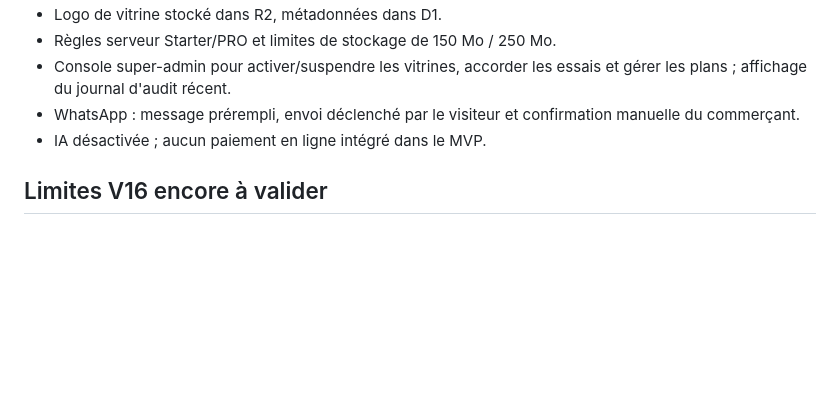
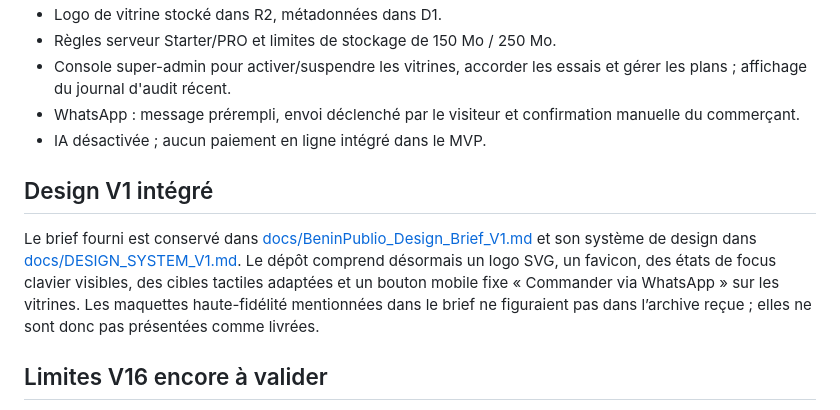
Before and after one commit to e7470701-ops/beninpublio, a Markdown page: README.md, the part around the change. GitHub-like rendering; blank space fills up the shorter version.

Commit message:
Document V1 design system integration

```diff
--- a/README.md
+++ b/README.md
@@ -34,6 +34,10 @@ Le cahier des charges fonctionnel et technique **V16 du 14 octobre 2026** rempla
 - WhatsApp : message prérempli, envoi déclenché par le visiteur et confirmation manuelle du commerçant.
 - IA désactivée ; aucun paiement en ligne intégré dans le MVP.
 
+## Design V1 intégré
+
+Le brief fourni est conservé dans [docs/BeninPublio_Design_Brief_V1.md](docs/BeninPublio_Design_Brief_V1.md) et son système de design dans [docs/DESIGN_SYSTEM_V1.md](docs/DESIGN_SYSTEM_V1.md). Le dépôt comprend désormais un logo SVG, un favicon, des états de focus clavier visibles, des cibles tactiles adaptées et un bouton mobile fixe « Commander via WhatsApp » sur les vitrines. Les maquettes haute-fidélité mentionnées dans le brief ne figuraient pas dans l’archive reçue ; elles ne sont donc pas présentées comme livrées.
+
 ## Limites V16 encore à valider
 
 Le déploiement technique n'est pas équivalent à une recette de production. Avant un pilote commercial, il reste à valider le parcours complet dans un navigateur réel, l'isolation avec deux comptes, les règles de downgrade/restauration des contenus, les scénarios d'expiration, les sauvegardes et une restauration réellement testée, la charge à 100 vitrines, le mobile et les réseaux lents. Voir [docs/ACCEPTANCE_V16.md](docs/ACCEPTANCE_V16.md).
```
